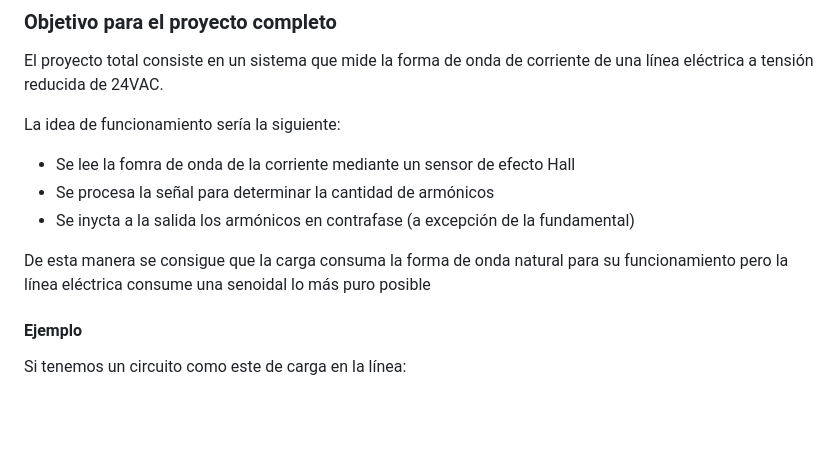
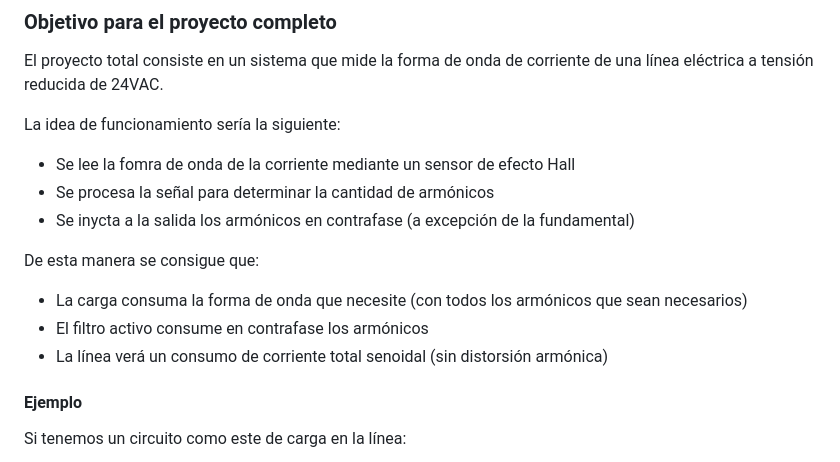
Before and after one commit to NicolasTobiasAlmaraz/filtro_activo_armonicos_corriente, a Markdown page: Anteproyecto/README.md, the part around the change. GitHub-like rendering; blank space fills up the shorter version.

```diff
--- a/Anteproyecto/README.md
+++ b/Anteproyecto/README.md
@@ -50,7 +50,10 @@ La idea de funcionamiento sería la siguiente:
 - Se procesa la señal para determinar la cantidad de armónicos
 - Se inycta a la salida los armónicos en contrafase (a excepción de la fundamental)
 
-De esta manera se consigue que la carga consuma la forma de onda natural para su funcionamiento pero la línea eléctrica consume una senoidal lo más puro posible
+De esta manera se consigue que:
+- La carga consuma la forma de onda que necesite (con todos los armónicos que sean necesarios)
+- El filtro activo consume en contrafase los armónicos
+- La línea verá un consumo de corriente total senoidal (sin distorsión armónica)
 
 #### Ejemplo
 Si tenemos un circuito como este de carga en la línea:
```
